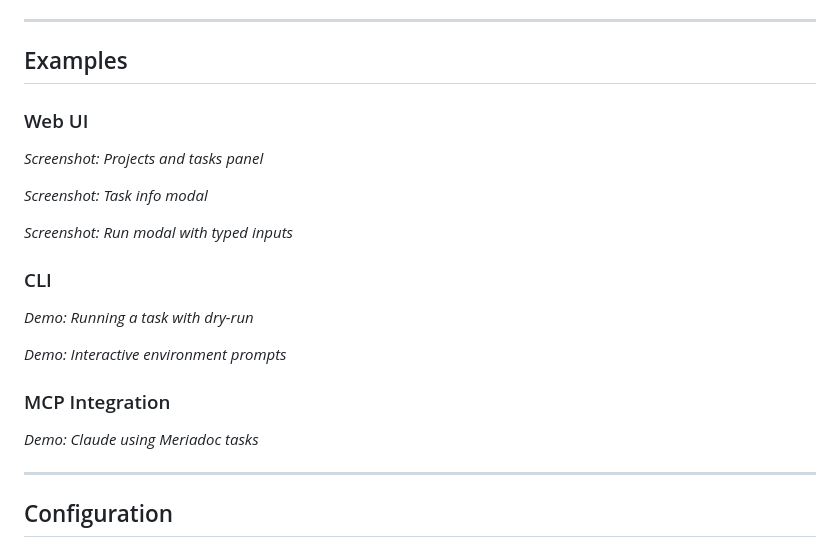
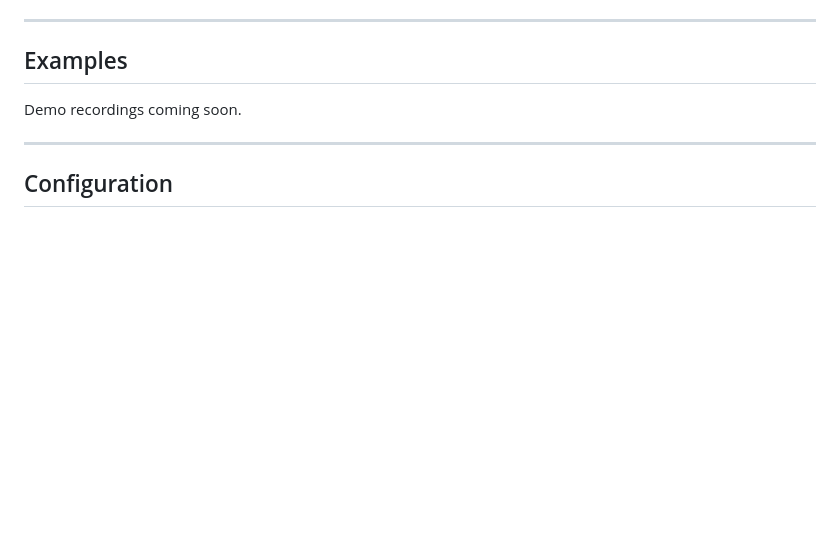
Before and after one commit to segunmo/meriadoc, a Markdown page: README.md, the part around one of its changes. GitHub-like rendering; blank space fills up the shorter version.

```diff
--- a/README.md
+++ b/README.md
@@ -406,25 +406,7 @@ tasks:
 
 ## Examples
 
-<!-- TODO: Add screenshots and videos -->
-
-### Web UI
-
-*Screenshot: Projects and tasks panel*
-
-*Screenshot: Task info modal*
-
-*Screenshot: Run modal with typed inputs*
-
-### CLI
-
-*Demo: Running a task with dry-run*
-
-*Demo: Interactive environment prompts*
-
-### MCP Integration
-
-*Demo: Claude using Meriadoc tasks*
+Demo recordings coming soon.
 
 ---
 
```
Also changed, not shown: other parts of README.md (+44 -1 lines).
